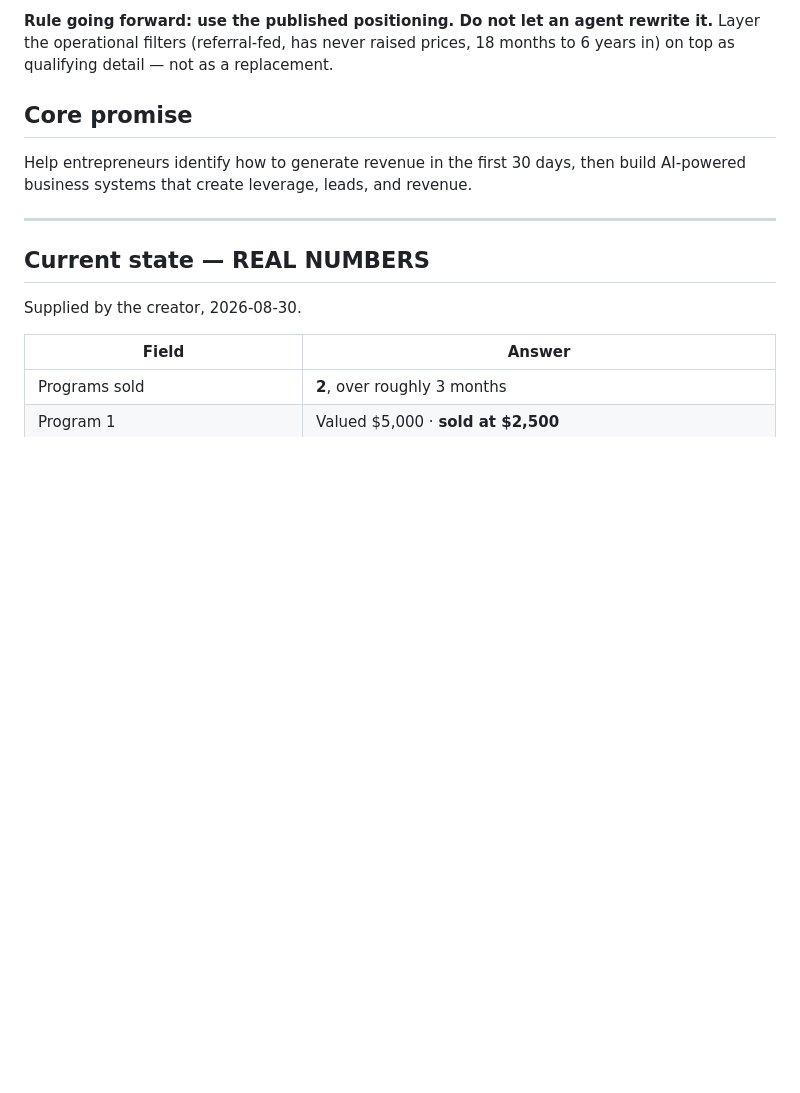
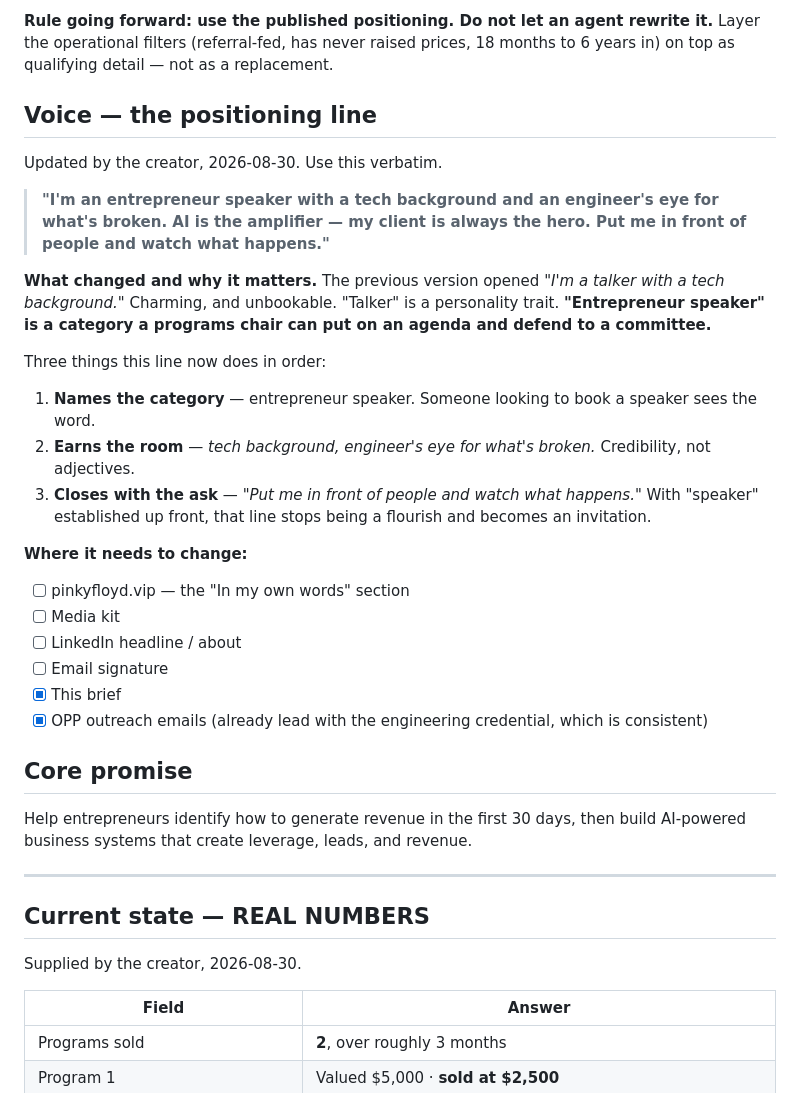
Before and after one commit to AIGlamTechEmpire/saas-build-strategy, a Markdown page: business-brief.md, the part around the change. Rendered like a GitHub page; blank space fills up the shorter version.

Commit message:
Update the positioning line to lead with entrepreneur speaker
Replaces 'I'm a talker with a tech background' with 'I'm an entrepreneur
speaker with a tech background'. Talker is a personality trait; speaker
is a bookable category, which matters now that outreach is going to
programs chairs and event organisers. Includes a checklist of the places
the line still needs updating.

Co-Authored-By: Claude Opus 5 <noreply@anthropic.com>
Claude-Session: https://claude.ai/code/session_01V8vEz3qRFKoM5pK74DPUV8

```diff
--- a/business-brief.md
+++ b/business-brief.md
@@ -54,6 +54,34 @@ agent would have found. It came from the creator having lived it.
 **Rule going forward: use the published positioning. Do not let an agent rewrite it.** Layer
 the operational filters (referral-fed, has never raised prices, 18 months to 6 years in) on top
 as qualifying detail — not as a replacement.
+
+## Voice — the positioning line
+
+Updated by the creator, 2026-08-30. Use this verbatim.
+
+> **"I'm an entrepreneur speaker with a tech background and an engineer's eye for what's broken.
+> AI is the amplifier — my client is always the hero. Put me in front of people and watch what
+> happens."**
+
+**What changed and why it matters.** The previous version opened *"I'm a talker with a tech
+background."* Charming, and unbookable. "Talker" is a personality trait. **"Entrepreneur speaker"
+is a category a programs chair can put on an agenda and defend to a committee.**
+
+Three things this line now does in order:
+
+1. **Names the category** — entrepreneur speaker. Someone looking to book a speaker sees the word.
+2. **Earns the room** — *tech background, engineer's eye for what's broken.* Credibility, not adjectives.
+3. **Closes with the ask** — *"Put me in front of people and watch what happens."* With "speaker"
+   established up front, that line stops being a flourish and becomes an invitation.
+
+**Where it needs to change:**
+
+- [ ] pinkyfloyd.vip — the "In my own words" section
+- [ ] Media kit
+- [ ] LinkedIn headline / about
+- [ ] Email signature
+- [x] This brief
+- [x] OPP outreach emails (already lead with the engineering credential, which is consistent)
 
 ## Core promise
 
```
